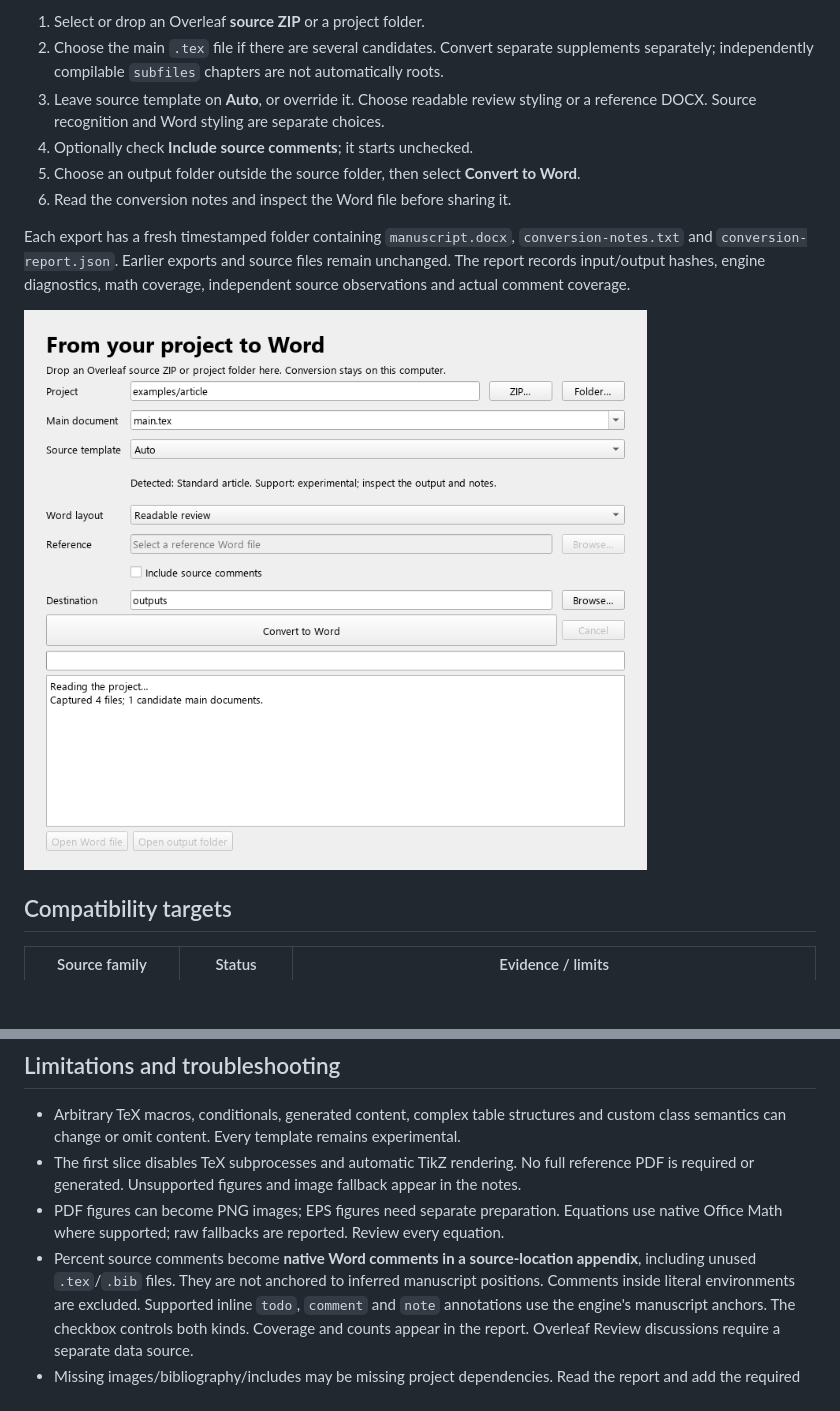
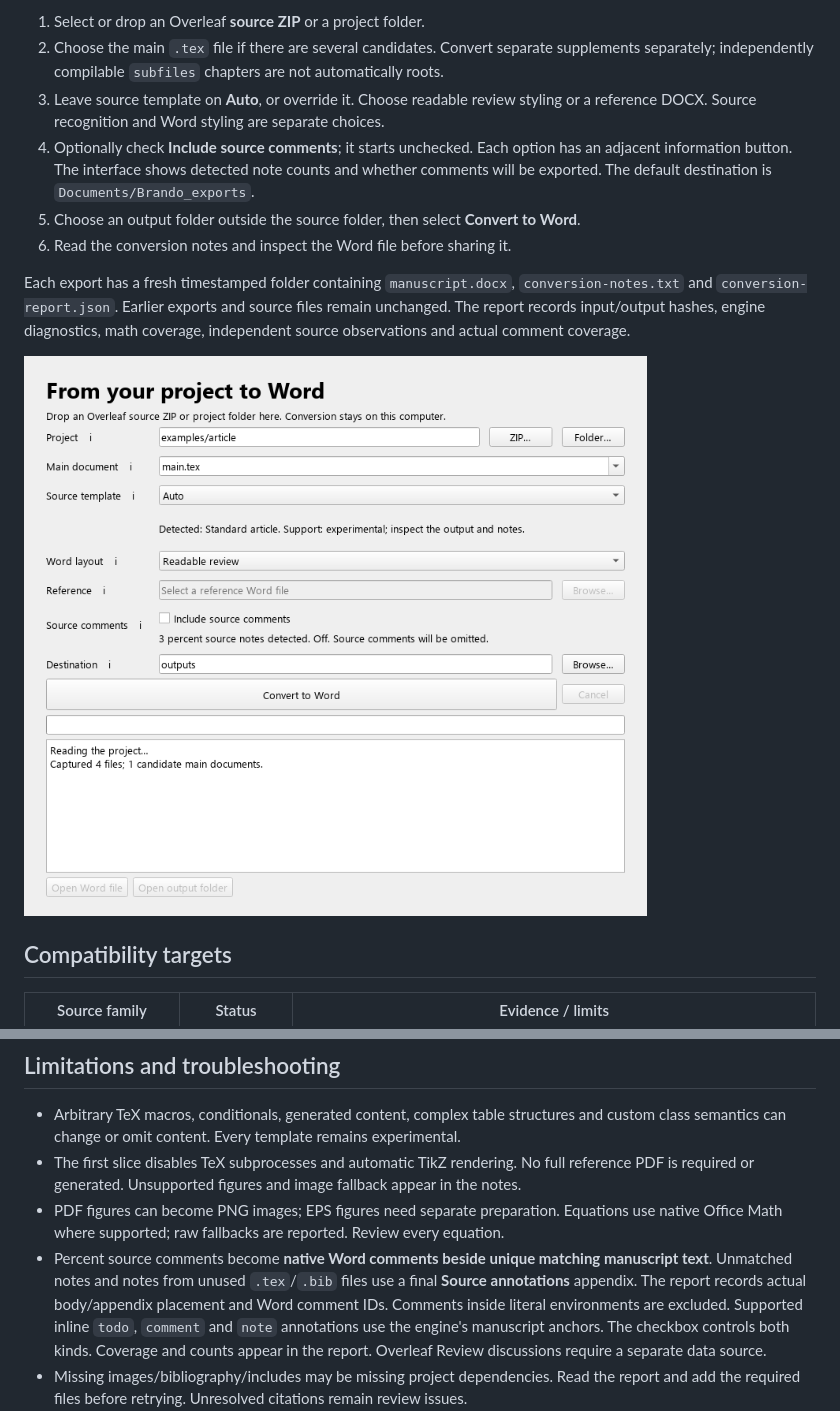
Before and after one commit to Giacomo98DaRe/Brando-From-LaTeX-to-Word, a Markdown page: README.md, 2 parts joined by grey strips. Rendered like a GitHub page; pictures changed too: docs/images/desktop.png; blank space fills up the shorter version.

Commit message:
feat: anchor source comments beside matching manuscript text

```diff
--- a/README.md
+++ b/README.md
@@ -21,6 +21,8 @@ been published. See [build and validation instructions](docs/BUILDING.md).
 3. Leave source template on **Auto**, or override it. Choose readable review styling or a
    reference DOCX. Source recognition and Word styling are separate choices.
 4. Optionally check **Include source comments**; it starts unchecked.
+   Each option has an adjacent information button. The interface shows detected note counts
+   and whether comments will be exported. The default destination is `Documents/Brando_exports`.
 5. Choose an output folder outside the source folder, then select **Convert to Word**.
 6. Read the conversion notes and inspect the Word file before sharing it.
 
@@ -54,8 +56,9 @@ does not certify manuscript completeness.
   PDF is required or generated. Unsupported figures and image fallback appear in the notes.
 - PDF figures can become PNG images; EPS figures need separate preparation. Equations use
   native Office Math where supported; raw fallbacks are reported. Review every equation.
-- Percent source comments become **native Word comments in a source-location appendix**, including
-  unused `.tex`/`.bib` files. They are not anchored to inferred manuscript positions. Comments
+- Percent source comments become **native Word comments beside unique matching manuscript text**.
+  Unmatched notes and notes from unused `.tex`/`.bib` files use a final **Source annotations**
+  appendix. The report records actual body/appendix placement and Word comment IDs. Comments
   inside literal environments are excluded. Supported inline `todo`, `comment` and `note`
   annotations use the engine's manuscript anchors. The checkbox controls both kinds. Coverage
   and counts appear in the report. Overleaf Review discussions require a separate data source.
```
Also changed, not shown: docs/ARCHITECTURE.md (+7 -4 lines), docs/VALIDATION.md (+18 -3 lines), 6 other files.
